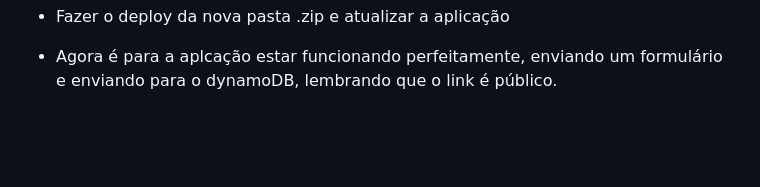
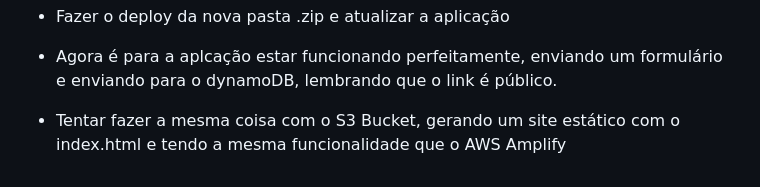
Before and after one commit to glaucotodesco/fatec-aws-lambda, a Markdown page: readme.md, the part around the change. Rendered like a GitHub page; blank space fills up the shorter version.

```diff
--- a/readme.md
+++ b/readme.md
@@ -68,3 +68,5 @@ Desenvolvimento de Aplicações Serverless em AWS Lambda
 - Fazer o deploy da nova pasta .zip e atualizar a aplicação
 
 - Agora é para a aplcação estar funcionando perfeitamente, enviando um formulário e enviando para o dynamoDB, lembrando que o link é público.
+
+- Tentar fazer a mesma coisa com o S3 Bucket, gerando um site estático com o index.html e tendo a mesma funcionalidade que o AWS Amplify
```
